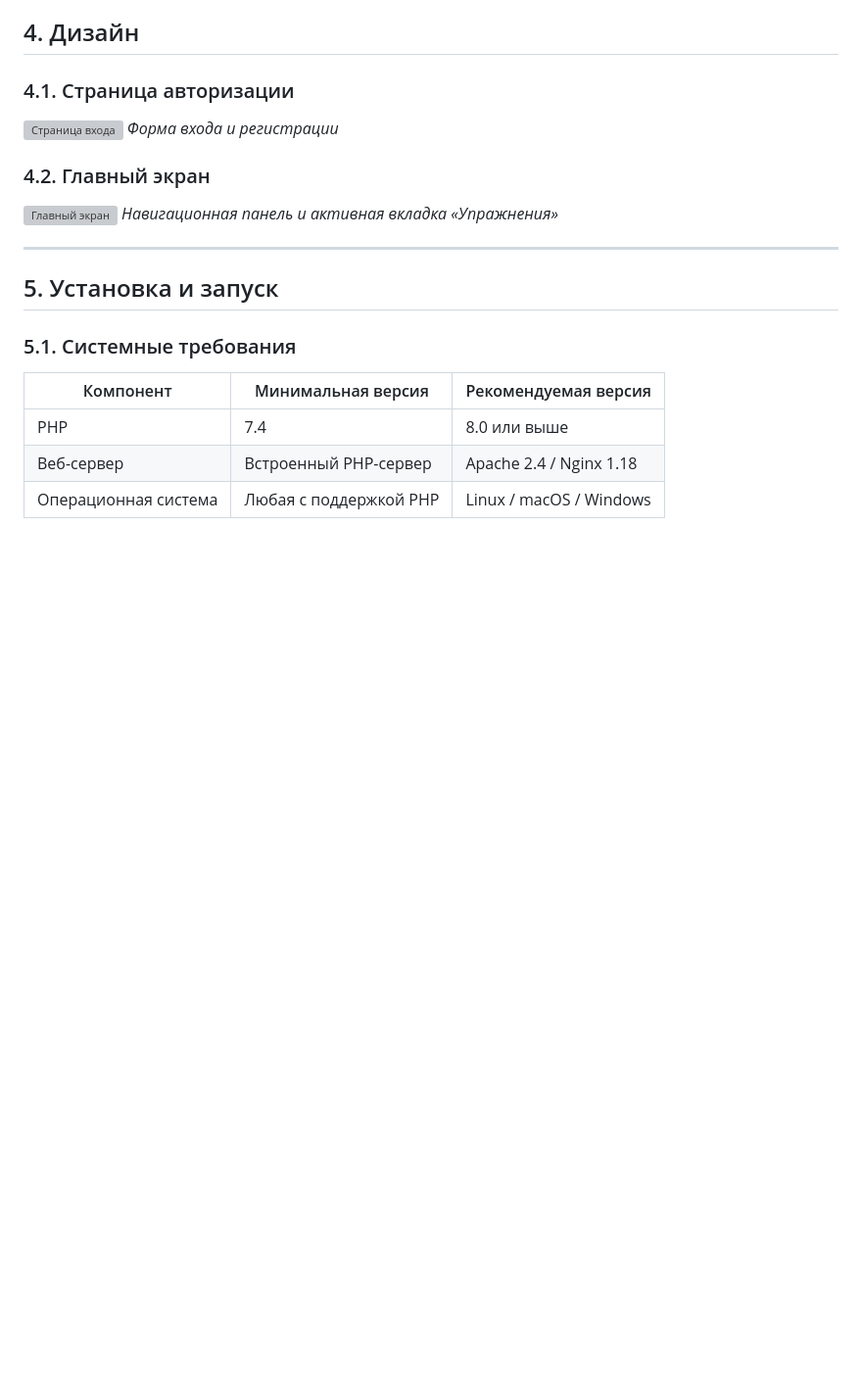
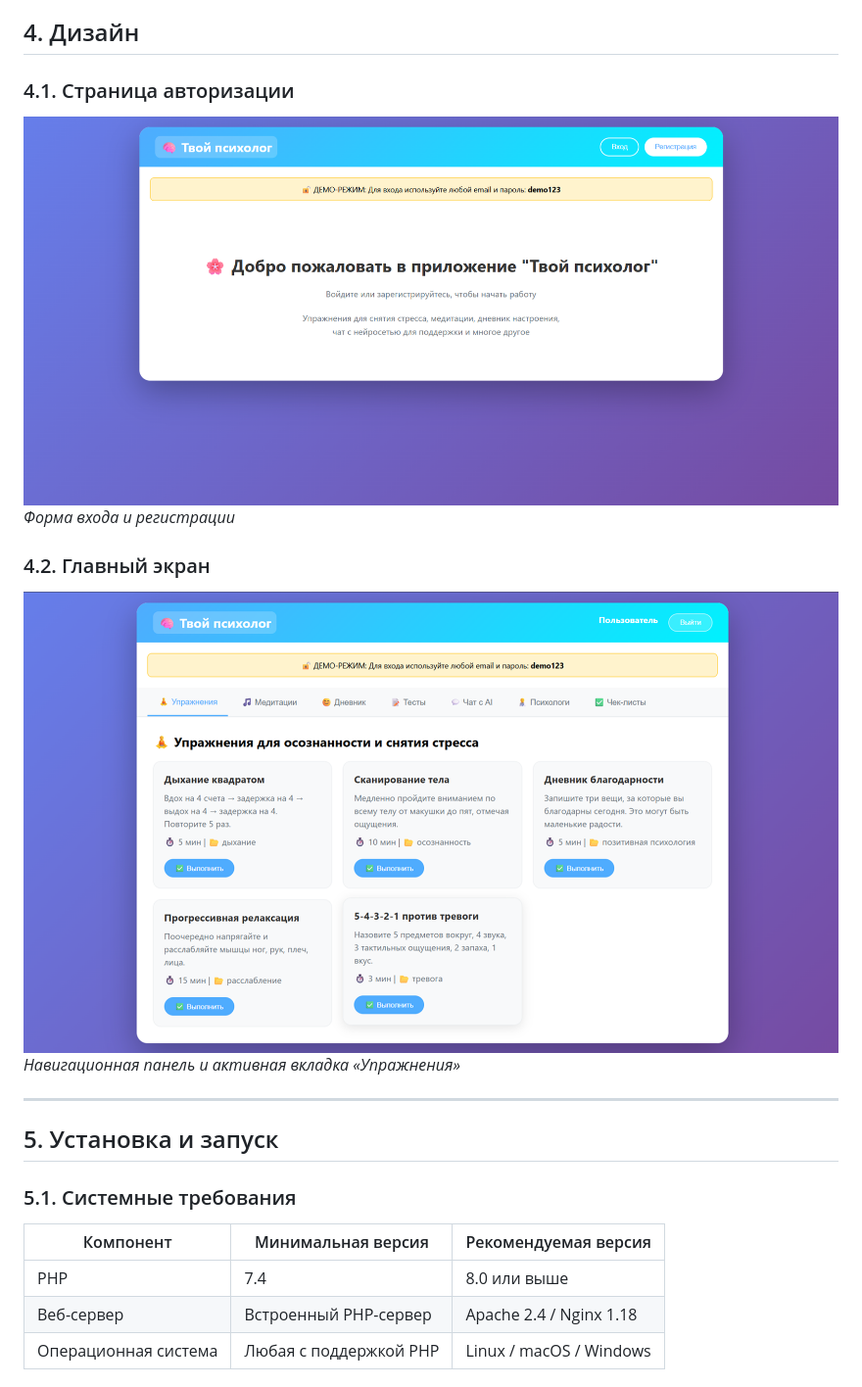
Before and after one commit to La-Louze/psychologist-app, a Markdown page: README.md, the part around the change. Shown at 98% size. GitHub-like rendering; blank space fills up the shorter version; grey boxes are pictures that could not be loaded.

Commit message:
add links in README.md

```diff
--- a/README.md
+++ b/README.md
@@ -171,12 +171,12 @@
 
 ### 4.1. Страница авторизации
 
-![Страница входа]()
+![Страница входа](screenshots/login.png)
 *Форма входа и регистрации*
 
 ### 4.2. Главный экран
 
-![Главный экран]()
+![Главный экран](screenshots/main.png)
 *Навигационная панель и активная вкладка «Упражнения»*
 
 ---
```
